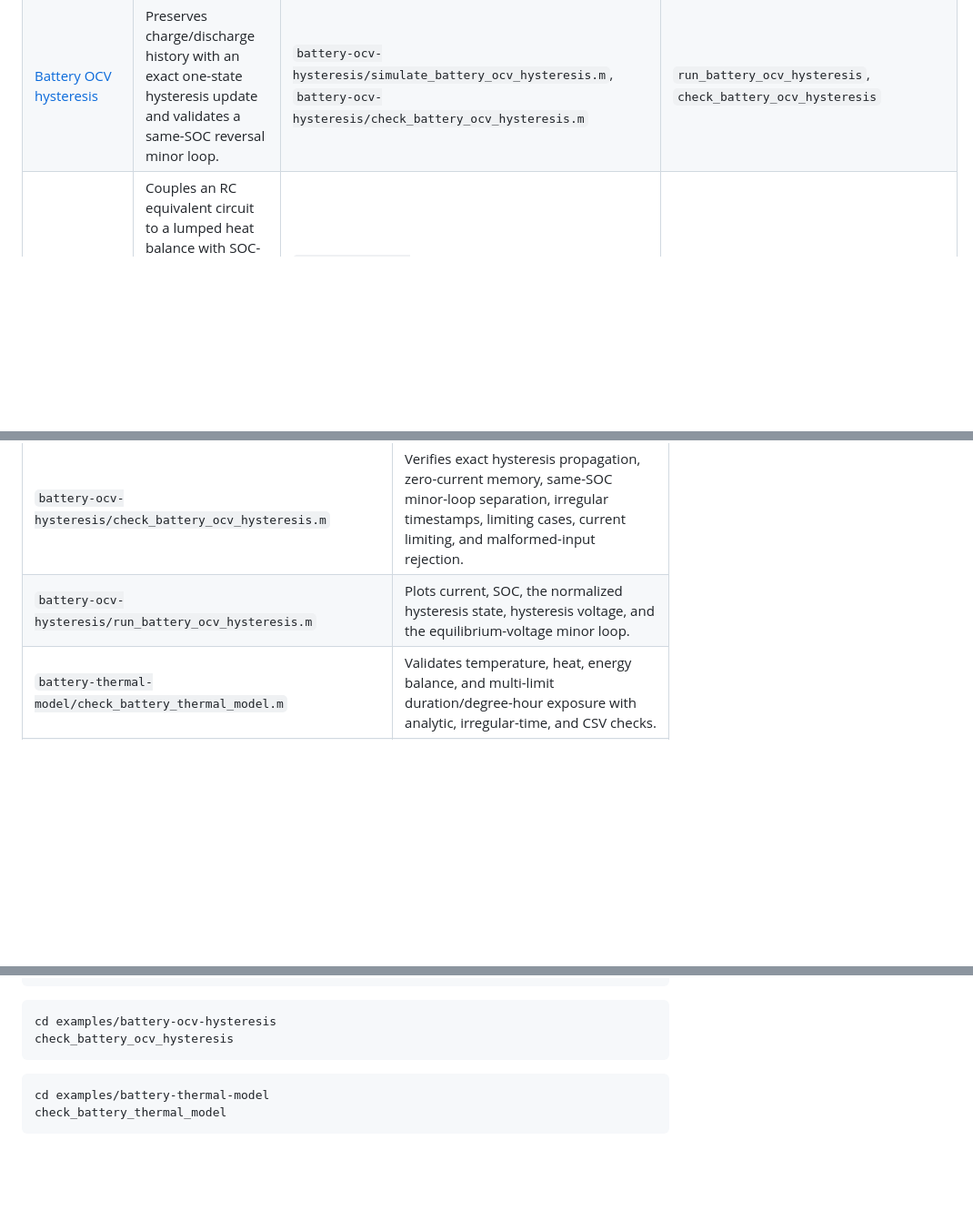
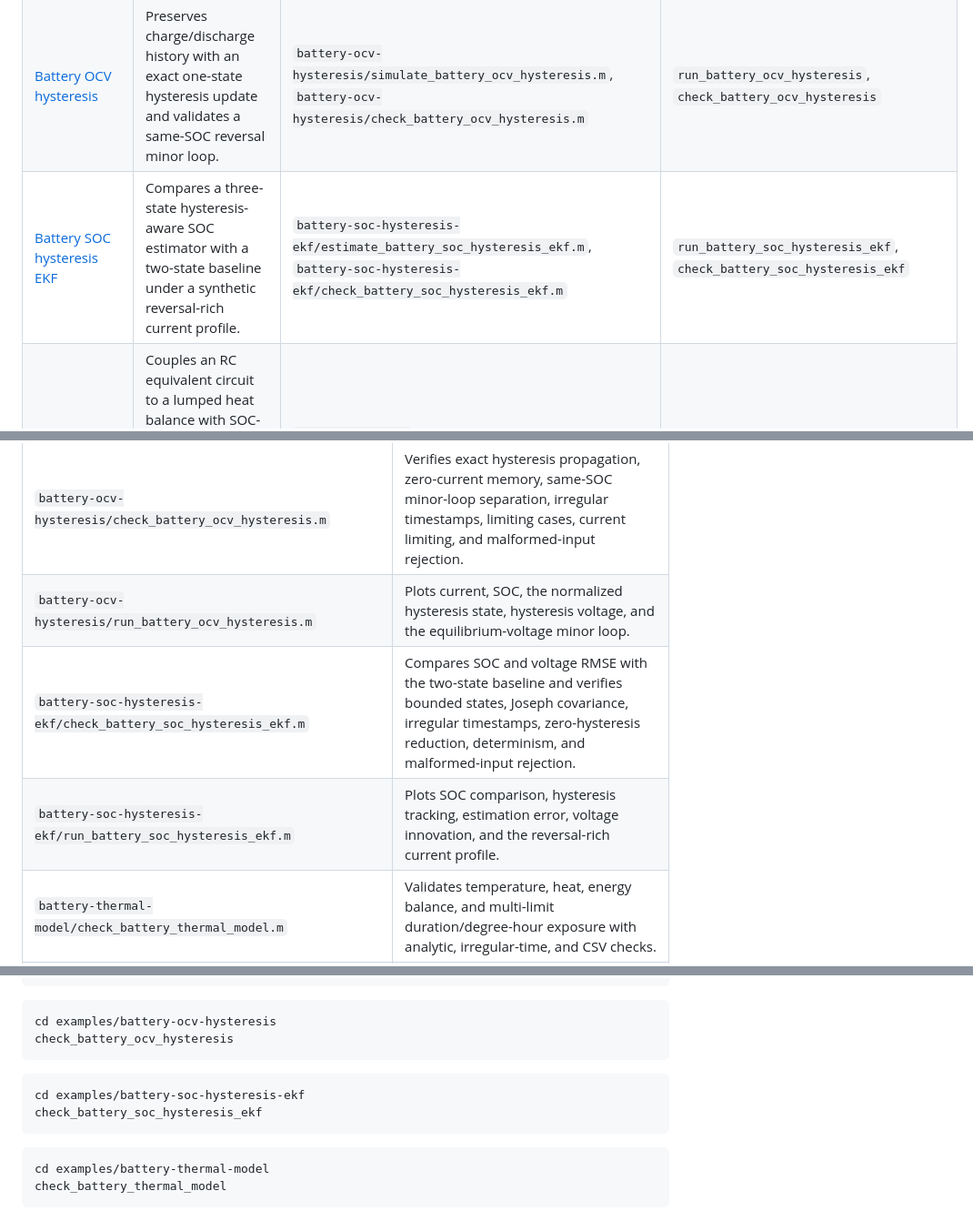
Before and after one commit to mohammadrezwankhan/matlab-simulink-energy-lab, a Markdown page: examples/README.md, 3 parts joined by grey strips. Shown at 91% size. GitHub-like rendering; blank space fills up the shorter version.

Commit message:
feat: add hysteresis-aware battery SOC EKF (#131)

````diff
--- a/examples/README.md
+++ b/examples/README.md
@@ -22,6 +22,7 @@ checks intentionally clear their own variables.
 | [Native Simulink battery 2RC](battery-2rc-simulink-model/README.md) | Generates separate fast and slow RC state paths and validates seven logged outputs against the exact two-RC solver. | `battery-2rc-simulink-model/build_battery_2rc_simulink_model.m`, `battery-2rc-simulink-model/check_battery_2rc_simulink_model.m` | `run_battery_2rc_simulink_model`, `check_battery_2rc_simulink_model` |
 | [Battery SOC EKF](battery-soc-ekf/README.md) | Estimates SOC and first-order polarization from noisy current and voltage measurements with a transparent Joseph-form EKF. | `battery-soc-ekf/estimate_battery_soc_ekf.m`, `battery-soc-ekf/simulate_battery_soc_ekf_example.m`, `battery-soc-ekf/check_battery_soc_ekf.m` | `run_battery_soc_ekf`, `check_battery_soc_ekf` |
 | [Battery OCV hysteresis](battery-ocv-hysteresis/README.md) | Preserves charge/discharge history with an exact one-state hysteresis update and validates a same-SOC reversal minor loop. | `battery-ocv-hysteresis/simulate_battery_ocv_hysteresis.m`, `battery-ocv-hysteresis/check_battery_ocv_hysteresis.m` | `run_battery_ocv_hysteresis`, `check_battery_ocv_hysteresis` |
+| [Battery SOC hysteresis EKF](battery-soc-hysteresis-ekf/README.md) | Compares a three-state hysteresis-aware SOC estimator with a two-state baseline under a synthetic reversal-rich current profile. | `battery-soc-hysteresis-ekf/estimate_battery_soc_hysteresis_ekf.m`, `battery-soc-hysteresis-ekf/check_battery_soc_hysteresis_ekf.m` | `run_battery_soc_hysteresis_ekf`, `check_battery_soc_hysteresis_ekf` |
 | [Temperature-aware battery model](battery-thermal-model/README.md) | Couples an RC equivalent circuit to a lumped heat balance with SOC-dependent reversible heat, resistance feedback, duration/degree-hour temperature-limit exposure, and cooling-conductance sensitivity. | `battery-thermal-model/simulate_battery_thermal_model.m`, `battery-thermal-model/summarize_battery_temperature_limits.m`, `battery-thermal-model/compare_battery_cooling_sensitivity.m` | `run_battery_thermal_model`, `run_battery_cooling_sensitivity`, `check_battery_thermal_model`, `check_battery_cooling_sensitivity` |
 | [Battery module liquid-cooling network](battery-module-cooling-network/README.md) | Resolves six lumped cell temperatures along a serial coolant channel with nonuniform heat, coolant warming, nearest-neighbor conduction, and energy-balance diagnostics. | `battery-module-cooling-network/simulate_battery_module_cooling_network.m`, `battery-module-cooling-network/check_battery_module_cooling_network.m` | `run_battery_module_cooling_network`, `check_battery_module_cooling_network` |
 | [Pouch-cell thermal gradient](pouch-cell-thermal-gradient/README.md) | Resolves through-thickness temperature with conservative finite volumes, asymmetric face cooling, analytic steady-state comparison, and grid-convergence checks. | `pouch-cell-thermal-gradient/simulate_pouch_cell_thermal_model.m`, `pouch-cell-thermal-gradient/check_pouch_cell_thermal_model.m` | `run_pouch_cell_thermal_model`, `check_pouch_cell_thermal_model` |
@@ -94,6 +95,8 @@ checks intentionally clear their own variables.
 | `battery-soc-ekf/run_battery_soc_ekf.m` | Plots SOC and uncertainty, voltage correction, estimation error, and current for the one-hour benchmark. |
 | `battery-ocv-hysteresis/check_battery_ocv_hysteresis.m` | Verifies exact hysteresis propagation, zero-current memory, same-SOC minor-loop separation, irregular timestamps, limiting cases, current limiting, and malformed-input rejection. |
 | `battery-ocv-hysteresis/run_battery_ocv_hysteresis.m` | Plots current, SOC, the normalized hysteresis state, hysteresis voltage, and the equilibrium-voltage minor loop. |
+| `battery-soc-hysteresis-ekf/check_battery_soc_hysteresis_ekf.m` | Compares SOC and voltage RMSE with the two-state baseline and verifies bounded states, Joseph covariance, irregular timestamps, zero-hysteresis reduction, determinism, and malformed-input rejection. |
+| `battery-soc-hysteresis-ekf/run_battery_soc_hysteresis_ekf.m` | Plots SOC comparison, hysteresis tracking, estimation error, voltage innovation, and the reversal-rich current profile. |
 | `battery-thermal-model/check_battery_thermal_model.m` | Validates temperature, heat, energy balance, and multi-limit duration/degree-hour exposure with analytic, irregular-time, and CSV checks. |
 | `battery-thermal-model/run_battery_thermal_model.m` | Prints the thermal and limit summaries and plots separated irreversible, reversible, and total heat. |
 | `battery-thermal-model/check_battery_cooling_sensitivity.m` | Verifies cooling-case ordering, monotonic canonical temperature/exposure trends, net cooling energy, retained results, and malformed-input rejection. |
@@ -162,6 +165,11 @@ check_battery_soc_ekf
 ```matlab
 cd examples/battery-ocv-hysteresis
 check_battery_ocv_hysteresis
+```
+
+```matlab
+cd examples/battery-soc-hysteresis-ekf
+check_battery_soc_hysteresis_ekf
 ```
 
 ```matlab
````
Also changed, not shown: README.md (+4 -2 lines), docs/validation-results.md (+6 -1 lines), examples/battery-soc-hysteresis-ekf/README.md (added, +104 -0 lines), assets/battery-soc-hysteresis-ekf-response.png (added), 6 other files.
